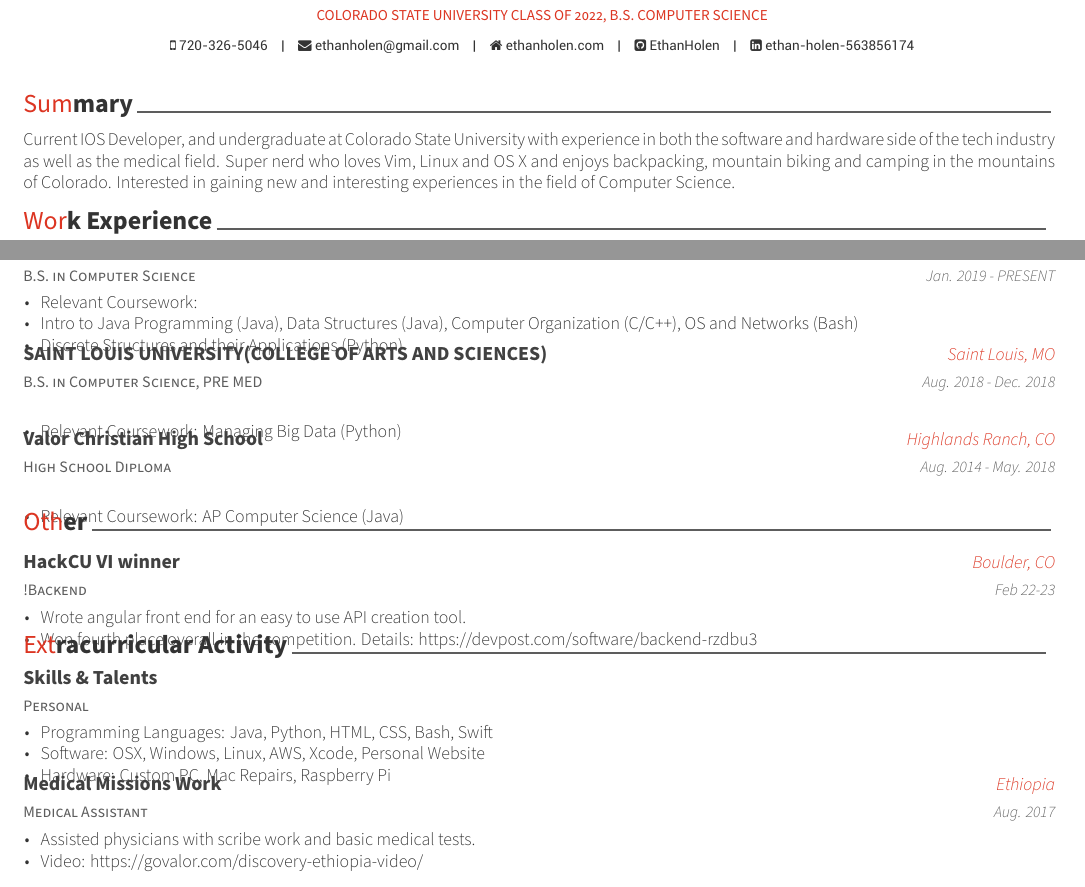
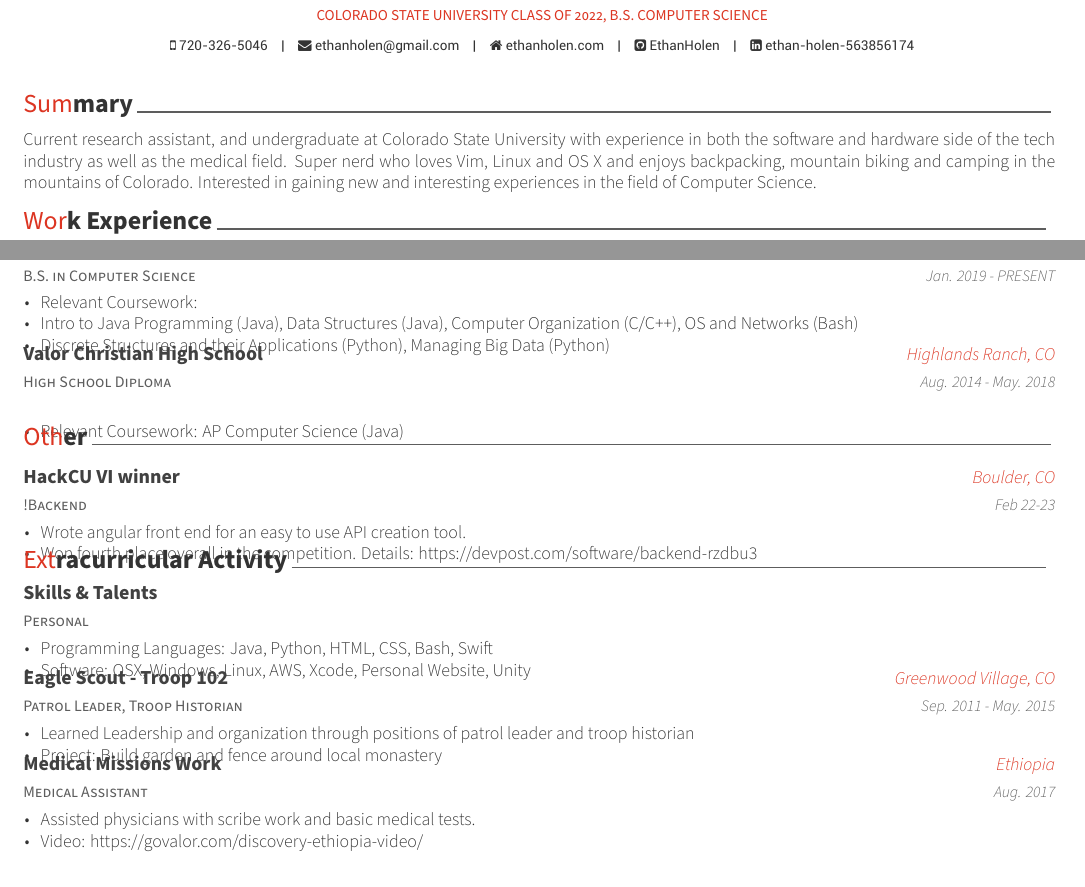
Before and after one commit to EthanHolen/resume, a LaTeX CV (resume.tex, which reads resume/education.tex, resume/extracurricular.tex, resume/summary.tex): two parts of the page, joined at a grey line, cut so that both start at the same text. Compiled offline with XeLaTeX.

Commit message:
readme and minor edits

```diff
--- a/resume/education.tex
+++ b/resume/education.tex
@@ -19,20 +19,20 @@
       \begin{cvitems} % Description(s) bullet points
         \item {Relevant Coursework:}
         \item {Intro to Java Programming (Java), Data Structures (Java), Computer Organization (C/C++), OS and Networks (Bash)}
-        \item {Discrete Structures and their Applications (Python)}
+        \item {Discrete Structures and their Applications (Python), Managing Big Data (Python)}
       \end{cvitems}
     }
 
-    \cventry
-    {B.S. in Computer Science, PRE MED} % Degree
-    {SAINT LOUIS UNIVERSITY(COLLEGE OF ARTS AND SCIENCES)} % Institution
-    {Saint Louis, MO} % Location
-    {Aug. 2018 - Dec. 2018} % Date(s)
-    {
-      \begin{cvitems} % Description(s) bullet points
-        \item {Relevant Coursework: Managing Big Data (Python)}
-      \end{cvitems}
-    }
+    % \cventry
+    % {B.S. in Computer Science, PRE MED} % Degree
+    % {SAINT LOUIS UNIVERSITY(COLLEGE OF ARTS AND SCIENCES)} % Institution
+    % {Saint Louis, MO} % Location
+    % {Aug. 2018 - Dec. 2018} % Date(s)
+    % {
+    %   \begin{cvitems} % Description(s) bullet points
+    %     \item {Relevant Coursework: }
+    %   \end{cvitems}
+    % }
 
     \cventry
     {High School Diploma} % Degree
--- a/resume/extracurricular.tex
+++ b/resume/extracurricular.tex
@@ -17,8 +17,7 @@
     {
       \begin{cvitems} % Description(s) of experience/contributions/knowledge
         \item {Programming Languages: Java, Python, HTML, CSS, Bash, Swift}
-        \item {Software: OSX, Windows, Linux, AWS, Xcode, Personal Website}
-        \item {Hardware: Custom PC, Mac Repairs, Raspberry Pi}
+        \item {Software: OSX, Windows, Linux, AWS, Xcode, Personal Website, Unity}
       \end{cvitems}
     }
 
@@ -28,12 +27,12 @@
     {Eagle Scout - Troop 102} % Organization/group
     {Greenwood Village, CO} % Location
     {Sep. 2011 - May. 2015} % Date(s)
-    % {
-    %   \begin{cvitems} % Description(s) of experience/contributions/knowledge
-    %     \item {Learned Leadership and organization through positions of patrol leader and troop historian}
-    %     \item {Project: Build garden and fence around local monastery }
-    %   \end{cvitems}
-    % }
+    {
+      \begin{cvitems} % Description(s) of experience/contributions/knowledge
+        \item {Learned Leadership and organization through positions of patrol leader and troop historian}
+        \item {Project: Build garden and fence around local monastery }
+      \end{cvitems}
+    }
 %---------------------------------------------------------
 
 \cventry
--- a/resume/summary.tex
+++ b/resume/summary.tex
@@ -10,5 +10,9 @@
 \begin{cvparagraph}
 
 %---------------------------------------------------------
-Current IOS Developer, and undergraduate at Colorado State University with experience in both the software and hardware side of the tech industry as well as the medical field. Super nerd who loves Vim, Linux and OS X and enjoys backpacking, mountain biking and camping in the mountains of Colorado. Interested in gaining new and interesting experiences in the field of Computer Science.
+Current research assistant, and undergraduate at Colorado State University with experience
+in both the software and hardware side of the tech industry as well as the medical field.
+Super nerd who loves Vim, Linux and OS X and enjoys backpacking, mountain biking and
+camping in the mountains of Colorado. Interested in gaining new and interesting experiences
+in the field of Computer Science.
 \end{cvparagraph}
```
Also changed, not shown: resume.tex (+1 -1 lines), README.md (added), resume.pdf, 2 other files.
